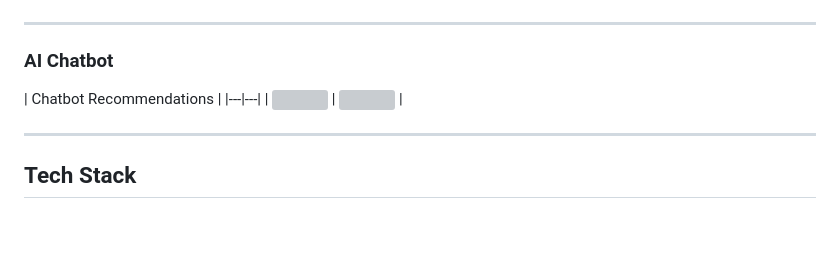
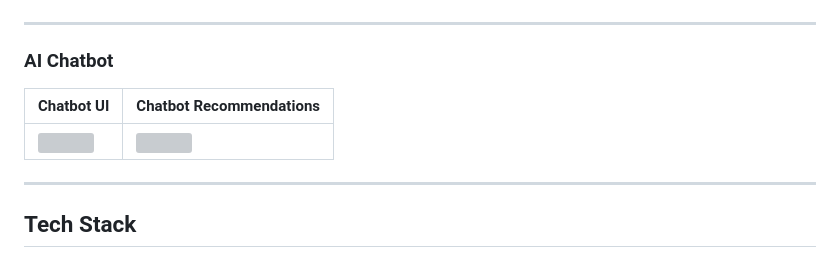
Before and after one commit to MohamedSaeed78/healthflow, a Markdown page: README.md, the part around the change. Drawn GitHub-style; blank space fills up the shorter version; grey boxes are pictures that could not be loaded.

Commit message:
Update table header in README.md

```diff
--- a/README.md
+++ b/README.md
@@ -56,7 +56,7 @@ It also integrates an AI chatbot for personalized guidance and a real-time pose
 
 ### AI Chatbot
 
-| Chatbot Recommendations |
+| Chatbot UI | Chatbot Recommendations |
 |---|---|
 | ![](screenshots/chatbot.jpg) | ![](screenshots/chatbot2.jpg) |
 
```
